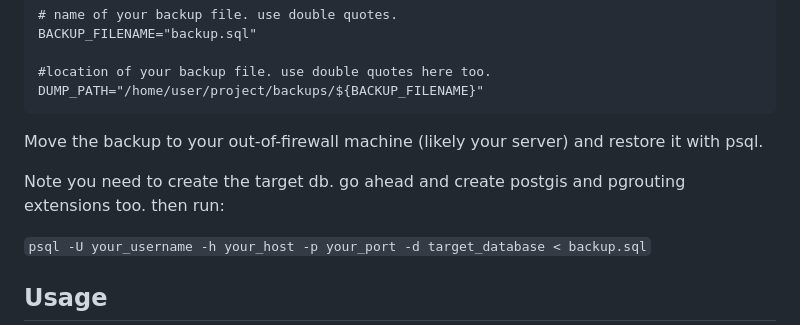
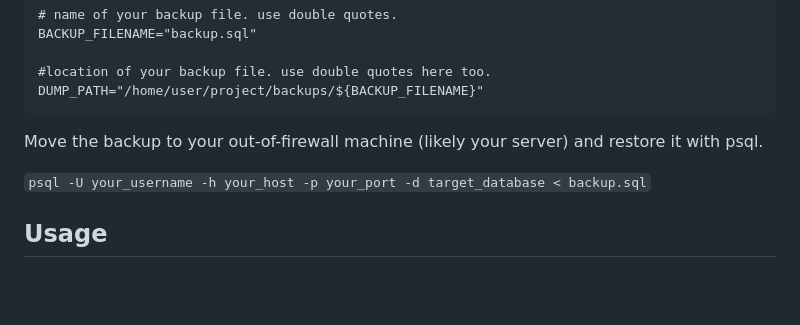
Before and after one commit to dvrpc/LTS_island_connectivity, a Markdown page: README.md, the part around the change. GitHub-like rendering; blank space fills up the shorter version.

Commit message:
prune out dated info from readme

```diff
--- a/README.md
+++ b/README.md
@@ -117,8 +117,6 @@ DUMP_PATH="/home/user/project/backups/${BACKUP_FILENAME}"
 
 Move the backup to your out-of-firewall machine (likely your server) and restore it with psql.
 
-Note you need to create the target db. go ahead and create postgis and pgrouting extensions too. then run:
-
 `psql -U your_username -h your_host -p your_port -d target_database < backup.sql`
 
 ## Usage
```
